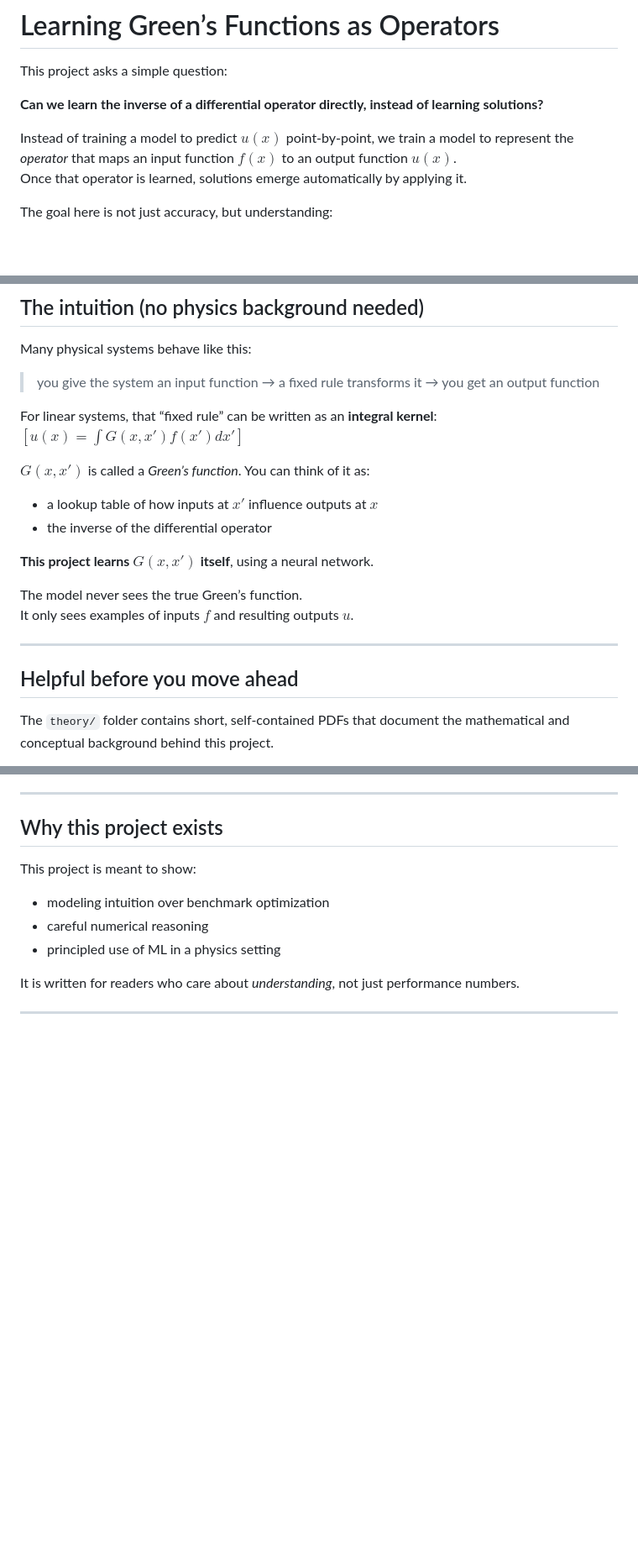
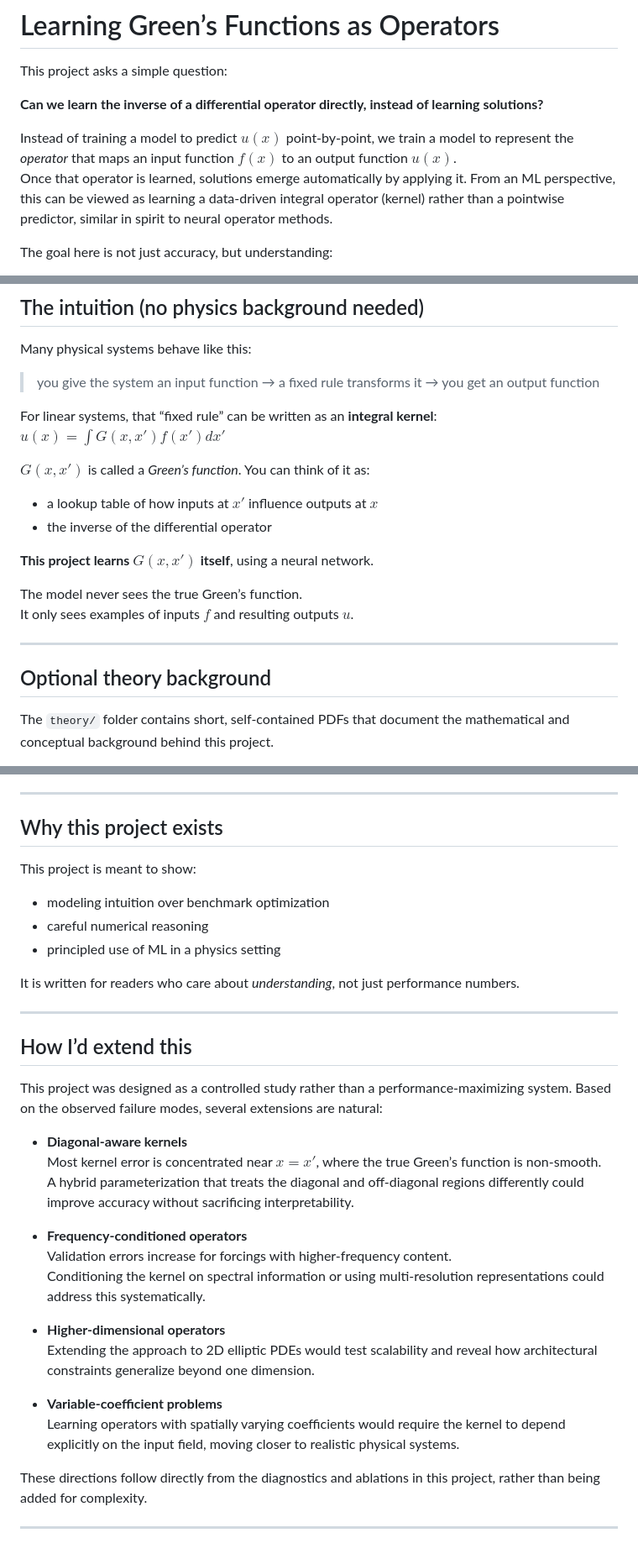
Before and after one commit to edgebarrington/greens-learning, a Markdown page: README.md, 3 parts joined by grey strips. Shown at 84% size. Rendered like a GitHub page; blank space fills up the shorter version.

Commit message:
Revise README for clarity and extension ideas

```diff
--- a/README.md
+++ b/README.md
@@ -5,7 +5,7 @@ This project asks a simple question:
 **Can we learn the inverse of a differential operator directly, instead of learning solutions?**
 
 Instead of training a model to predict $u(x)$ point-by-point, we train a model to represent the *operator* that maps an input function $f(x)$ to an output function $u(x)$.
-Once that operator is learned, solutions emerge automatically by applying it.
+Once that operator is learned, solutions emerge automatically by applying it. From an ML perspective, this can be viewed as learning a data-driven integral operator (kernel) rather than a pointwise predictor, similar in spirit to neural operator methods.
 
 The goal here is not just accuracy, but understanding:
 - what the model actually learns
@@ -23,7 +23,7 @@ Many physical systems behave like this:
 > you give the system an input function → a fixed rule transforms it → you get an output function
 
 For linear systems, that “fixed rule” can be written as an **integral kernel**:
-$[u(x) = \int G(x,x') f(x')dx']$
+$u(x) = \int G(x,x') f(x')dx'$
 
 $G(x,x')$ is called a *Green’s function*. You can think of it as:
 - a lookup table of how inputs at $x'$ influence outputs at $x$
@@ -36,7 +36,7 @@ It only sees examples of inputs $f$ and resulting outputs $u$.
 
 ---
 
-## Helpful before you move ahead
+## Optional theory background
 
 The `theory/` folder contains short, self-contained PDFs that document the mathematical and conceptual background behind this project.
 
@@ -236,3 +239,25 @@ This project is meant to show:
 It is written for readers who care about *understanding*, not just performance numbers.
 
 ---
+
+## How I’d extend this
+
+This project was designed as a controlled study rather than a performance-maximizing system. Based on the observed failure modes, several extensions are natural:
+
+- **Diagonal-aware kernels**
+  Most kernel error is concentrated near $x = x'$, where the true Green’s function is non-smooth.
+  A hybrid parameterization that treats the diagonal and off-diagonal regions differently could improve accuracy without sacrificing interpretability.
+
+- **Frequency-conditioned operators**
+  Validation errors increase for forcings with higher-frequency content.
+  Conditioning the kernel on spectral information or using multi-resolution representations could address this systematically.
+
+- **Higher-dimensional operators**
+  Extending the approach to 2D elliptic PDEs would test scalability and reveal how architectural constraints generalize beyond one dimension.
+
+- **Variable-coefficient problems**
+  Learning operators with spatially varying coefficients would require the kernel to depend explicitly on the input field, moving closer to realistic physical systems.
+
+These directions follow directly from the diagnostics and ablations in this project, rather than being added for complexity.
+
+---
```
Also changed, not shown: other parts of README.md (+5 -2 lines).
